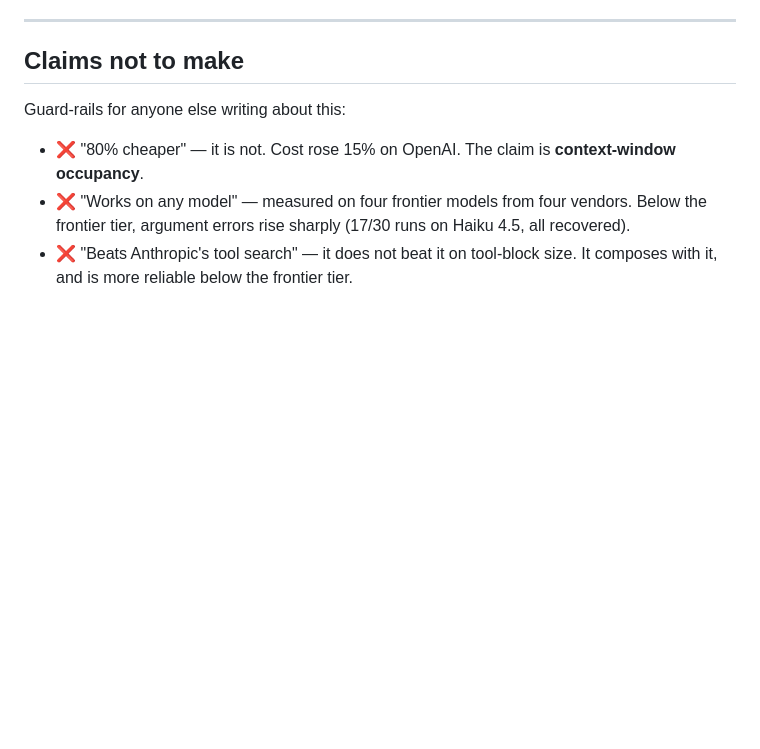
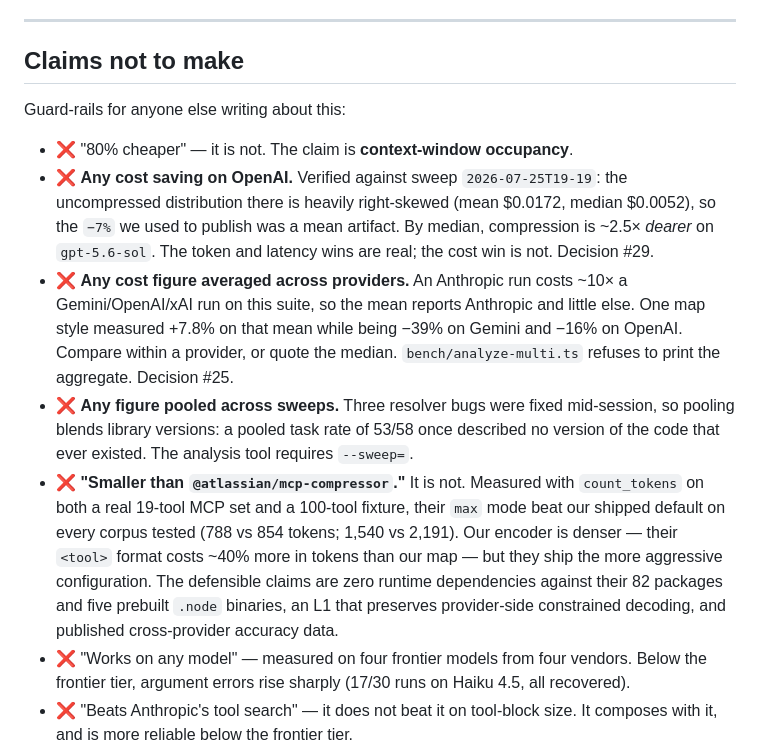
Before and after one commit to dperussina/toolgz, a Markdown page: docs/RESULTS.md, the part around the change. GitHub-like rendering; blank space fills up the shorter version.

```diff
--- a/docs/RESULTS.md
+++ b/docs/RESULTS.md
@@ -446,8 +446,28 @@ below that tier.
 
 Guard-rails for anyone else writing about this:
 
-- ❌ "80% cheaper" — it is not. Cost rose 15% on OpenAI. The claim is
-  **context-window occupancy**.
+- ❌ "80% cheaper" — it is not. The claim is **context-window occupancy**.
+- ❌ **Any cost saving on OpenAI.** Verified against sweep `2026-07-25T19-19`: the
+  uncompressed distribution there is heavily right-skewed (mean $0.0172, median
+  $0.0052), so the `−7%` we used to publish was a mean artifact. By median,
+  compression is ~2.5× *dearer* on `gpt-5.6-sol`. The token and latency wins are real;
+  the cost win is not. Decision #29.
+- ❌ **Any cost figure averaged across providers.** An Anthropic run costs ~10× a
+  Gemini/OpenAI/xAI run on this suite, so the mean reports Anthropic and little else.
+  One map style measured +7.8% on that mean while being −39% on Gemini and −16% on
+  OpenAI. Compare within a provider, or quote the median. `bench/analyze-multi.ts`
+  refuses to print the aggregate. Decision #25.
+- ❌ **Any figure pooled across sweeps.** Three resolver bugs were fixed mid-session,
+  so pooling blends library versions: a pooled task rate of 53/58 once described no
+  version of the code that ever existed. The analysis tool requires `--sweep=`.
+- ❌ **"Smaller than `@atlassian/mcp-compressor`."** It is not. Measured with
+  `count_tokens` on both a real 19-tool MCP set and a 100-tool fixture, their `max`
+  mode beat our shipped default on every corpus tested (788 vs 854 tokens; 1,540 vs
+  2,191). Our encoder is denser — their `<tool>` format costs ~40% more in tokens than
+  our map — but they ship the more aggressive configuration. The defensible claims are
+  zero runtime dependencies against their 82 packages and five prebuilt `.node`
+  binaries, an L1 that preserves provider-side constrained decoding, and published
+  cross-provider accuracy data.
 - ❌ "Works on any model" — measured on four frontier models from four vendors.
   Below the frontier tier, argument errors rise sharply (17/30 runs on
   Haiku 4.5, all recovered).
```
Also changed, not shown: README.md (+24 -4 lines).
